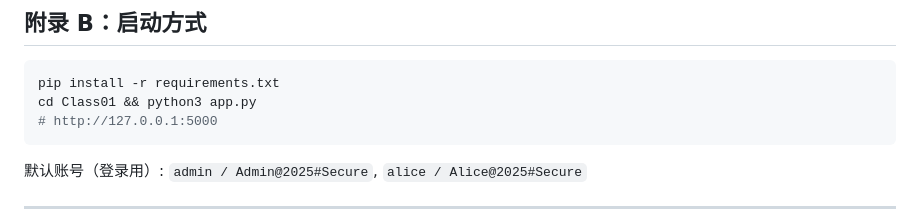
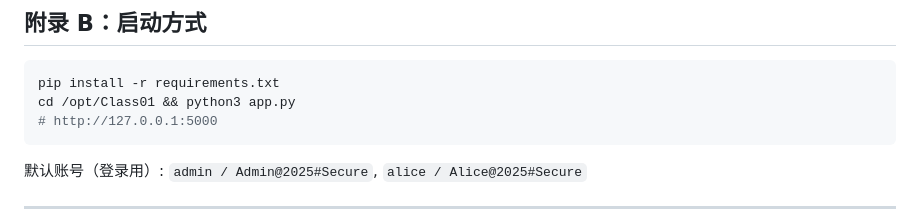
Before and after one commit to Perry88882/SecondDayOfTraining, a Markdown page: SQL注入漏洞测试与修复实验报告.md, the part around the change. Rendered like a GitHub page.

````diff
--- a/SQL注入漏洞测试与修复实验报告.md
+++ b/SQL注入漏洞测试与修复实验报告.md
@@ -429,7 +429,7 @@ Class01/
 
 ```bash
 pip install -r requirements.txt
-cd Class01 && python3 app.py
+cd /opt/Class01 && python3 app.py
 # http://127.0.0.1:5000
 ```
 
````
